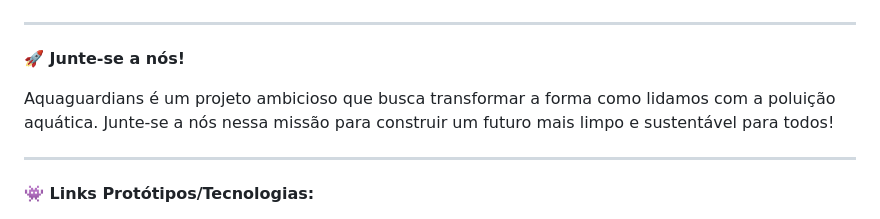
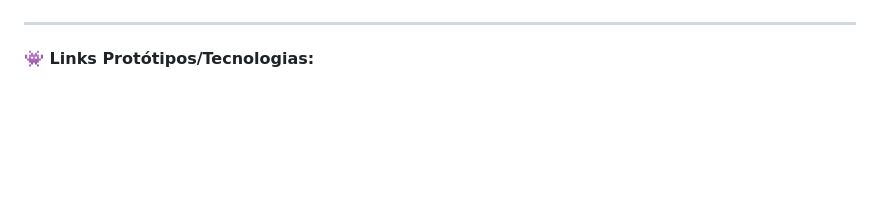
Before and after one commit to di0rio/Aquaguardians, a Markdown page: README.md, the part around the change. GitHub-like rendering; blank space fills up the shorter version.

```diff
--- a/README.md
+++ b/README.md
@@ -73,12 +73,6 @@ Aquaguardians é um projeto inovador que combina tecnologia e entretenimento par
 
 ---
 
-**🚀 Junte-se a nós!**
-
-Aquaguardians é um projeto ambicioso que busca transformar a forma como lidamos com a poluição aquática. Junte-se a nós nessa missão para construir um futuro mais limpo e sustentável para todos!
-
----
-
 **👾 Links Protótipos/Tecnologias:**
 
 **🔗 Link Figma:** [https://www.figma.com/design/yEIXLO3OYhnwsx3XkX4CUK/AquaGuardians?node-id=487-101&t=Vd5U0xFGYfVz6n8F-0](https://www.figma.com/design/yEIXLO3OYhnwsx3XkX4CUK/AquaGuardians?node-id=487-101&t=Vd5U0xFGYfVz6n8F-0)
```
